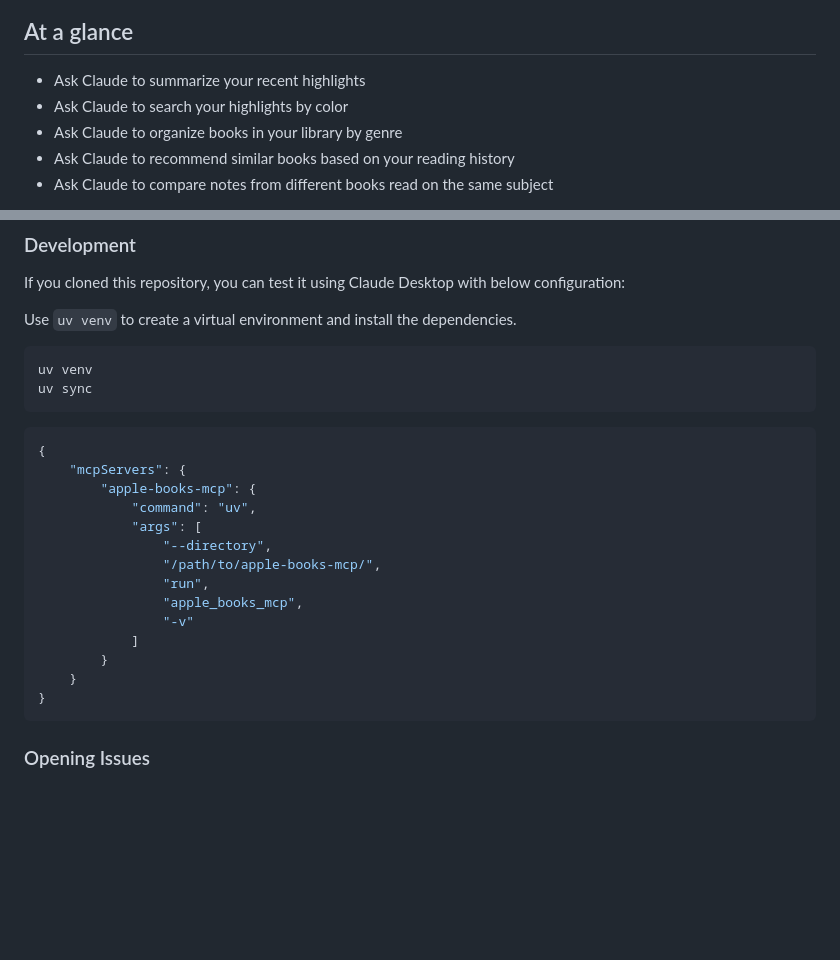
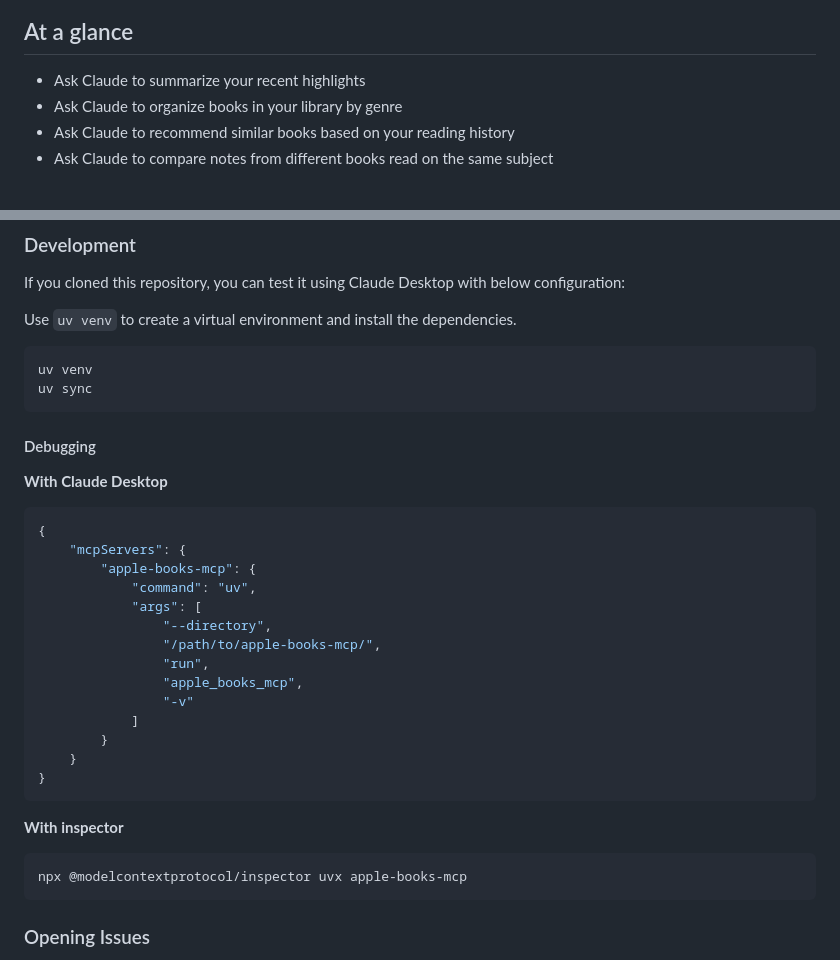
Before and after one commit to vgnshiyer/apple-books-mcp, a Markdown page: README.md, 2 parts joined by grey strips. GitHub-like rendering; blank space fills up the shorter version.

````diff
--- a/README.md
+++ b/README.md
@@ -10,7 +10,6 @@ Model Context Protocol (MCP) server for Apple Books.
 ## At a glance
 
 * Ask Claude to summarize your recent highlights
-* Ask Claude to search your highlights by color
 * Ask Claude to organize books in your library by genre
 * Ask Claude to recommend similar books based on your reading history
 * Ask Claude to compare notes from different books read on the same subject
@@ -112,6 +109,10 @@ uv venv
 uv sync
 ```
 
+#### Debugging
+
+**With Claude Desktop**
+
 ```json
 {
     "mcpServers": {
@@ -127,6 +128,12 @@ uv sync
         }
     }
 }
+```
+
+**With inspector**
+
+```bash
+npx @modelcontextprotocol/inspector uvx apple-books-mcp
 ```
 
 ### Opening Issues
````
Also changed, not shown: other parts of README.md (+0 -2 lines).
